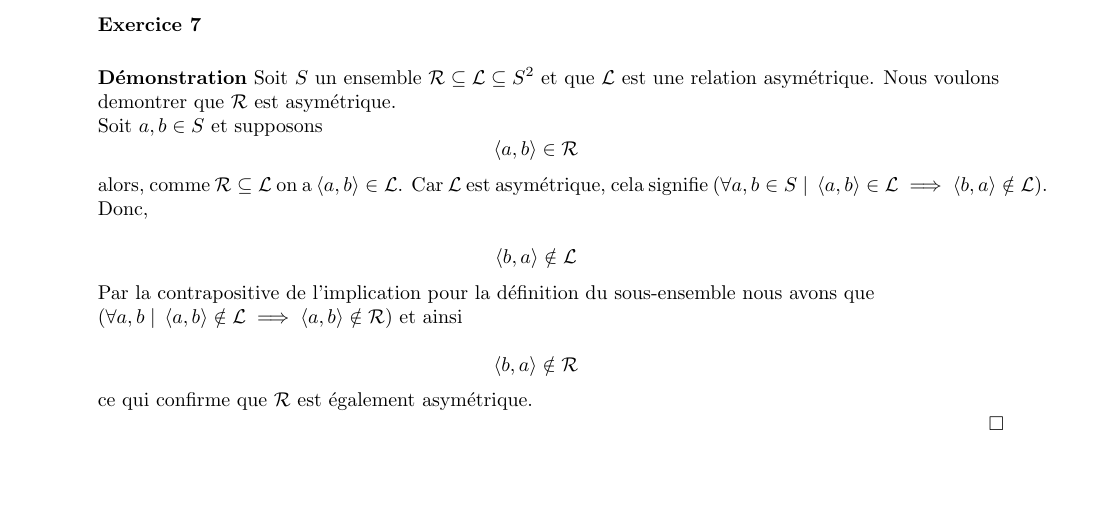
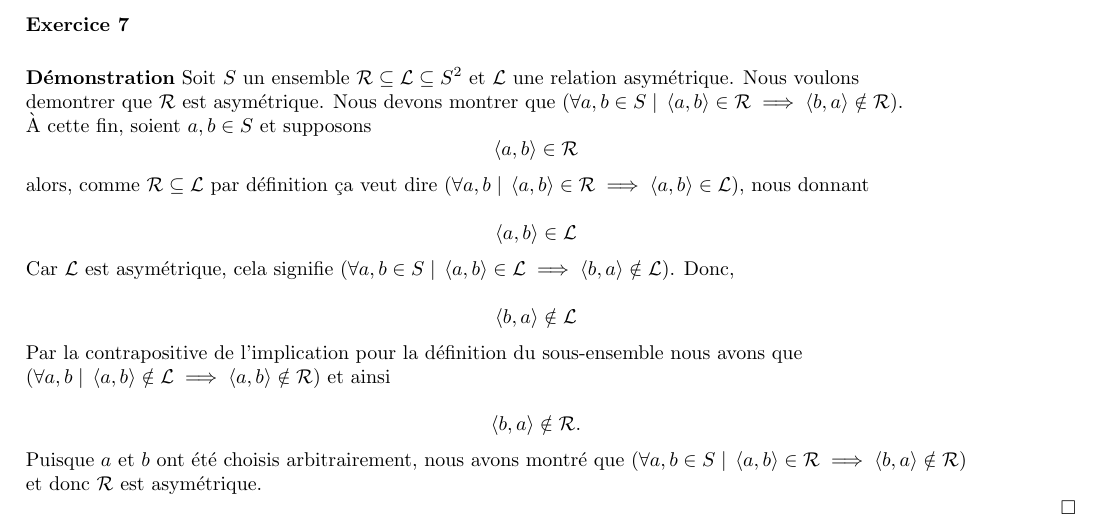
Before and after one commit to John-Hidalgo/devoir2, a LaTeX document (7.tex): part of the page, cut so that both start at the same text, the shorter picture padded with empty space. Compiled offline with pdfLaTeX.

Commit message:
exercice 7 conform to strict course style

```diff
--- a/7.tex
+++ b/7.tex
@@ -1,7 +1,7 @@
 \documentclass{article}
 \usepackage{amsmath}
 \usepackage{amssymb}
-\usepackage[margin=1in]{geometry}
+\usepackage[margin=0.5in]{geometry}
 \usepackage{array}
 
 \begin{document}
@@ -10,16 +10,18 @@
 
 \vspace{0.5cm}
 
-\textbf{Démonstration} Soit $S$ un ensemble $ \mathcal{R} \subseteq \mathcal{L} \subseteq S^2 $ et que \( \mathcal{L} \) est une relation asymétrique. Nous voulons
+\textbf{Démonstration} Soit $S$ un ensemble $ \mathcal{R} \subseteq \mathcal{L} \subseteq S^2 $ et \( \mathcal{L} \) une relation asymétrique. Nous voulons
 
-demontrer que \( \mathcal{R} \) est asymétrique.
+demontrer que \( \mathcal{R} \) est asymétrique. Nous devons montrer que $\left(\forall  a, b \in S \mid \,  \langle a, b \rangle \in \mathcal{R} \implies \langle b,a \rangle \notin \mathcal{R} \right)$.
 
-Soit $a, b \in S$ et supposons
+À cette fin, soient $a, b \in S$ et supposons
 $$ \langle a, b \rangle \in \mathcal{R} $$
 
-alors, comme $ \mathcal{R} \subseteq \mathcal{L} $ on a $\langle a, b \rangle \in \mathcal{L}$. Car $\mathcal{L}$ est asymétrique, cela signifie $\left(\forall a, b \in S \mid \,  \langle a, b \rangle \in \mathcal{L} \implies \langle b,a  \rangle \notin \mathcal{L} \right)$.
+alors, comme $ \mathcal{R} \subseteq \mathcal{L} $ par définition ça veut dire $\left(\forall a, b \mid \,  \langle a, b \rangle \in \mathcal{R} \implies \langle a, b \rangle \in \mathcal{L} \right)$, nous donnant
 
-Donc,
+$$ \langle a, b \rangle \in \mathcal{L} $$
+
+Car $\mathcal{L}$ est asymétrique, cela signifie $\left(\forall a, b \in S \mid \,  \langle a, b \rangle \in \mathcal{L} \implies \langle b,a  \rangle \notin \mathcal{L} \right)$. Donc,
 
 $$\langle b, a \rangle \notin \mathcal{L}$$
 
@@ -27,9 +29,12 @@ Par la contrapositive de l'implication pour la définition du sous-ensemble nous
 
 $\left(\forall  a, b \mid \,  \langle a, b \rangle \notin \mathcal{L} \implies \langle a, b \rangle \notin \mathcal{R} \right)$ et ainsi
 
-$$\langle b,a \rangle \notin \mathcal{R}$$
+$$\langle b,a \rangle \notin \mathcal{R}.$$
 
-ce qui confirme que $ \mathcal{R}$ est également asymétrique.
+Puisque $a$ et $b$ ont été choisis arbitrairement, nous avons montré que $\left(\forall  a, b \in S \mid \,  \langle a, b \rangle \in \mathcal{R} \implies \langle b,a \rangle \notin \mathcal{R} \right)$
+
+et donc \( \mathcal{R} \) est asymétrique.
+
 
 $\hfill \square$
 
```
Also changed, not shown: 7.pdf.
